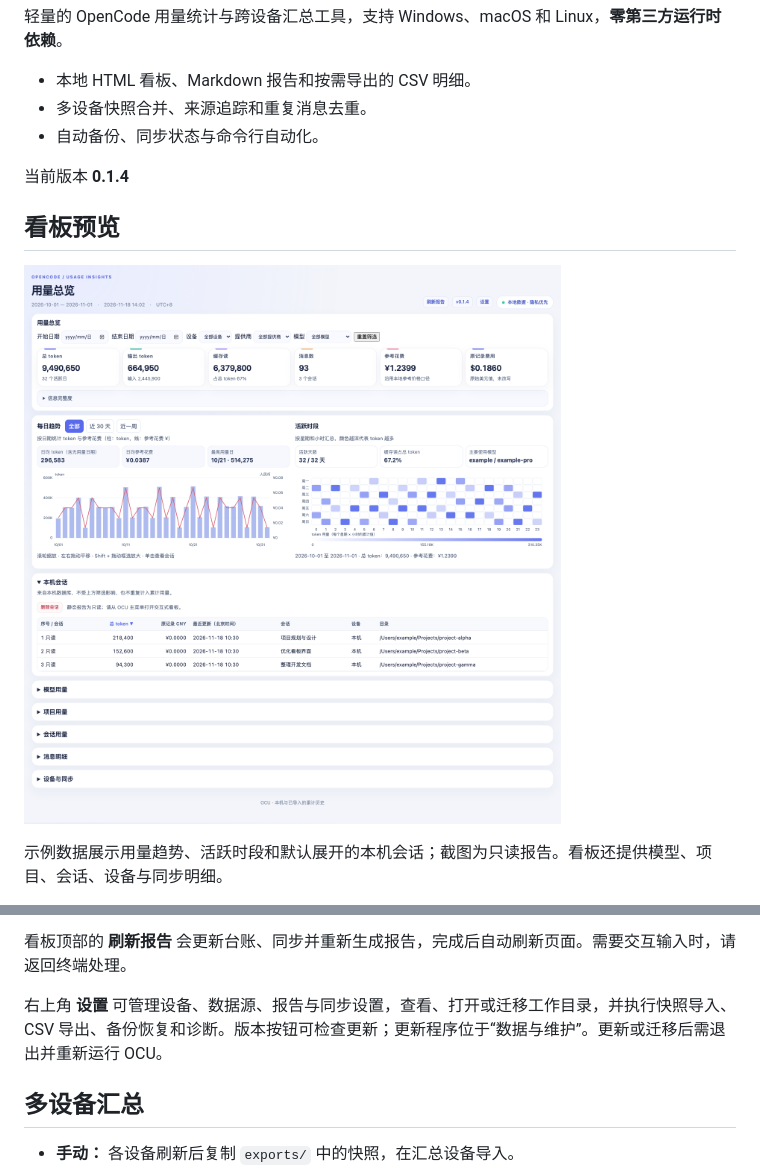
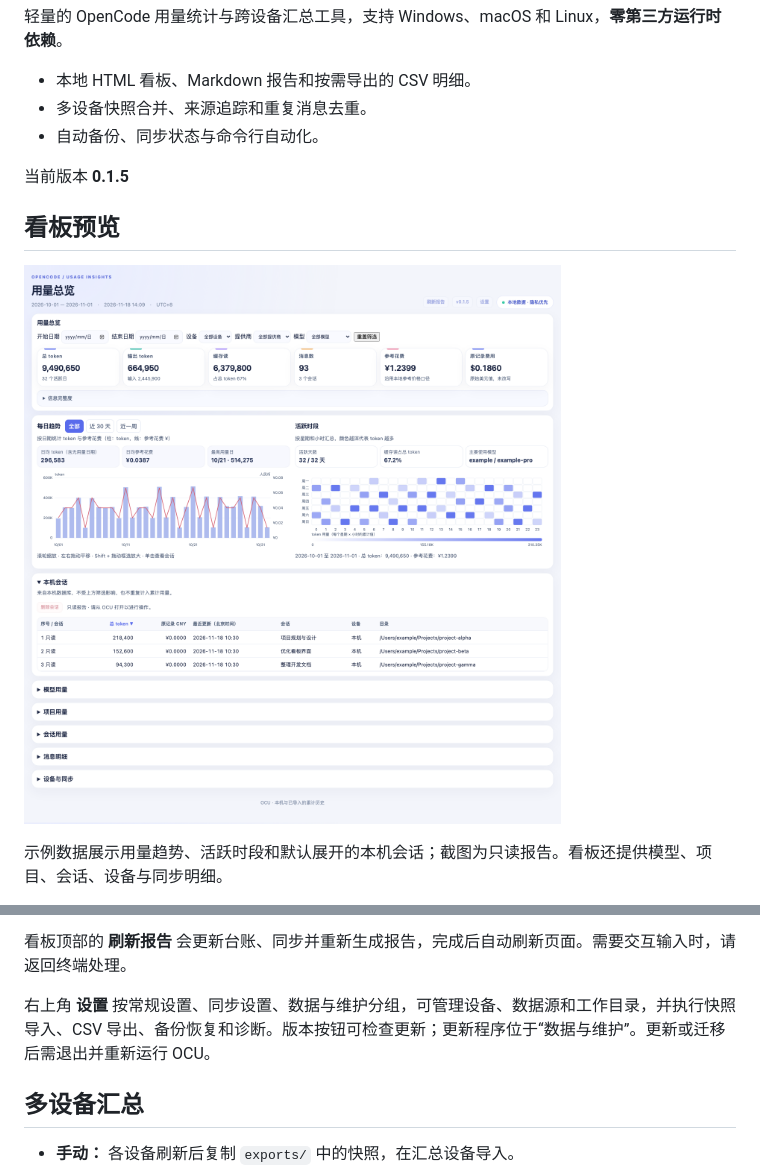
Before and after one commit to Deal23/opencode-usage, a Markdown page: README.md, 2 parts joined by grey strips. Drawn GitHub-style; pictures changed too: docs/images/dashboard.png.

```diff
--- a/README.md
+++ b/README.md
@@ -8,7 +8,7 @@
 - 多设备快照合并、来源追踪和重复消息去重。
 - 自动备份、同步状态与命令行自动化。
 
-当前版本 **0.1.4**
+当前版本 **0.1.5**
 
 ## 看板预览
 
@@ -56,7 +56,7 @@ py -3 install.py         # Windows
 
 看板顶部的 **刷新报告** 会更新台账、同步并重新生成报告，完成后自动刷新页面。需要交互输入时，请返回终端处理。
 
-右上角 **设置** 可管理设备、数据源、报告与同步设置，查看、打开或迁移工作目录，并执行快照导入、CSV 导出、备份恢复和诊断。版本按钮可检查更新；更新程序位于“数据与维护”。更新或迁移后需退出并重新运行 OCU。
+右上角 **设置** 按常规设置、同步设置、数据与维护分组，可管理设备、数据源和工作目录，并执行快照导入、CSV 导出、备份恢复和诊断。版本按钮可检查更新；更新程序位于“数据与维护”。更新或迁移后需退出并重新运行 OCU。
 
 ## 多设备汇总
 
```
Also changed, not shown: docs/QUICKSTART.md (+1 -1 lines), 5 other files.
